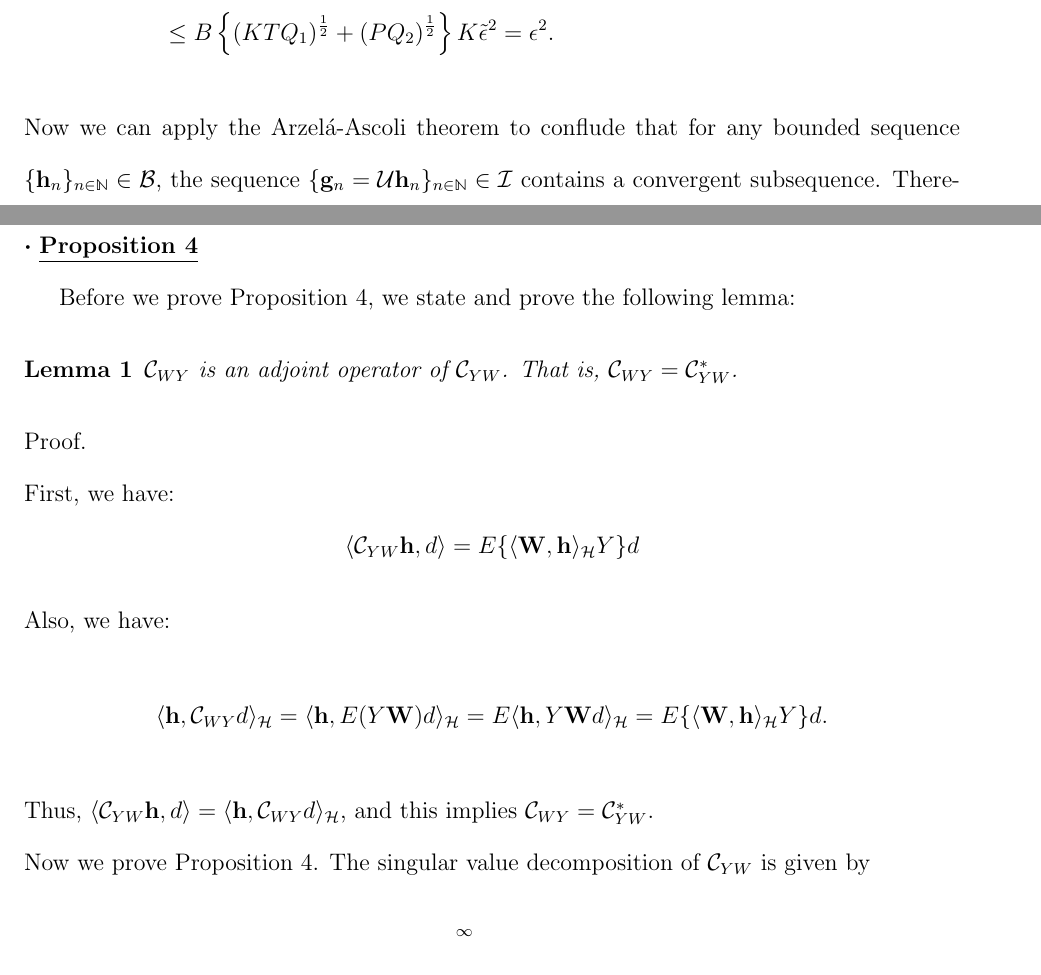
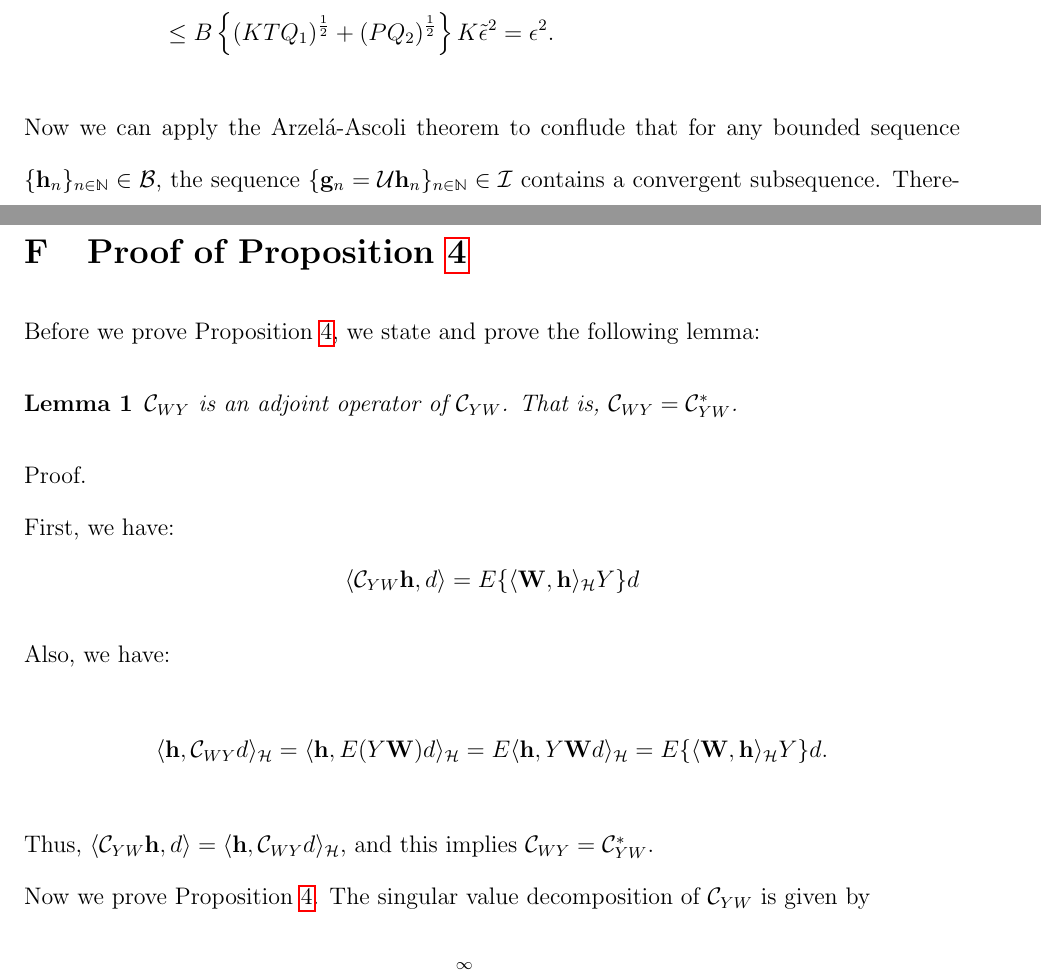
Before and after one commit to Jong-Min-Moon/FShybridPLS, a LaTeX document (manuscript/main.tex): two parts of pages 37 and 38 of 44, joined at a grey line, cut so that both start at the same text. Compiled offline with pdfLaTeX; a missing bibliography style is replaced by a similar one.

Commit message:
\label{proposition: eigenanalysis}

```diff
--- a/manuscript/main.tex
+++ b/manuscript/main.tex
@@ -1076,11 +1075,8 @@ In a more formal way:
 
 
 
-
-	\vspace{1cm}
-	\noindent $\boldsymbol{\cdot}$  \underline{\textbf{Proposition 4}}
-
-	Before we prove Proposition 4, we state and prove the following lemma:
+	\section{Proof of Proposition \ref{proposition: eigenanalysis}}\label{section:proof:proposition: eigenanalysis}
+	Before we prove Proposition \ref{proposition: eigenanalysis}, we state and prove the following lemma:
 	\begin{lemma}
 		$\mathcal{C}_{WY}$ is an adjoint operator of $\mathcal{C}_{YW}$. That is, $\mathcal{C}_{WY} = \mathcal{C}_{YW}^*$.
 	\end{lemma}
@@ -1096,7 +1092,7 @@ In a more formal way:
 	\end{equation*}
 	Thus, $\langle \mathcal{C}_{YW} \mathbf{h}, d \rangle =  \langle \mathbf{h}, \mathcal{C}_{WY} d \rangle_{\mathcal{H}}$, and this implies $\mathcal{C}_{WY} = \mathcal{C}_{YW}^*$.
 
-	\noindent Now we prove Proposition 4. The singular value decomposition of $\mathcal{C}_{YW}$ is given by
+	\noindent Now we prove Proposition \ref{proposition: eigenanalysis}. The singular value decomposition of $\mathcal{C}_{YW}$ is given by
 	\begin{equation*}
 		\mathcal{C}_{YW} = \sum \limits_{j=1}^\infty \iota_j (f_{1j} \otimes f_{2j}).
 	\end{equation*}
```
Also changed, not shown: manuscript/main.pdf, manuscript/main.tex (9 more changed lines), 5 other files.
